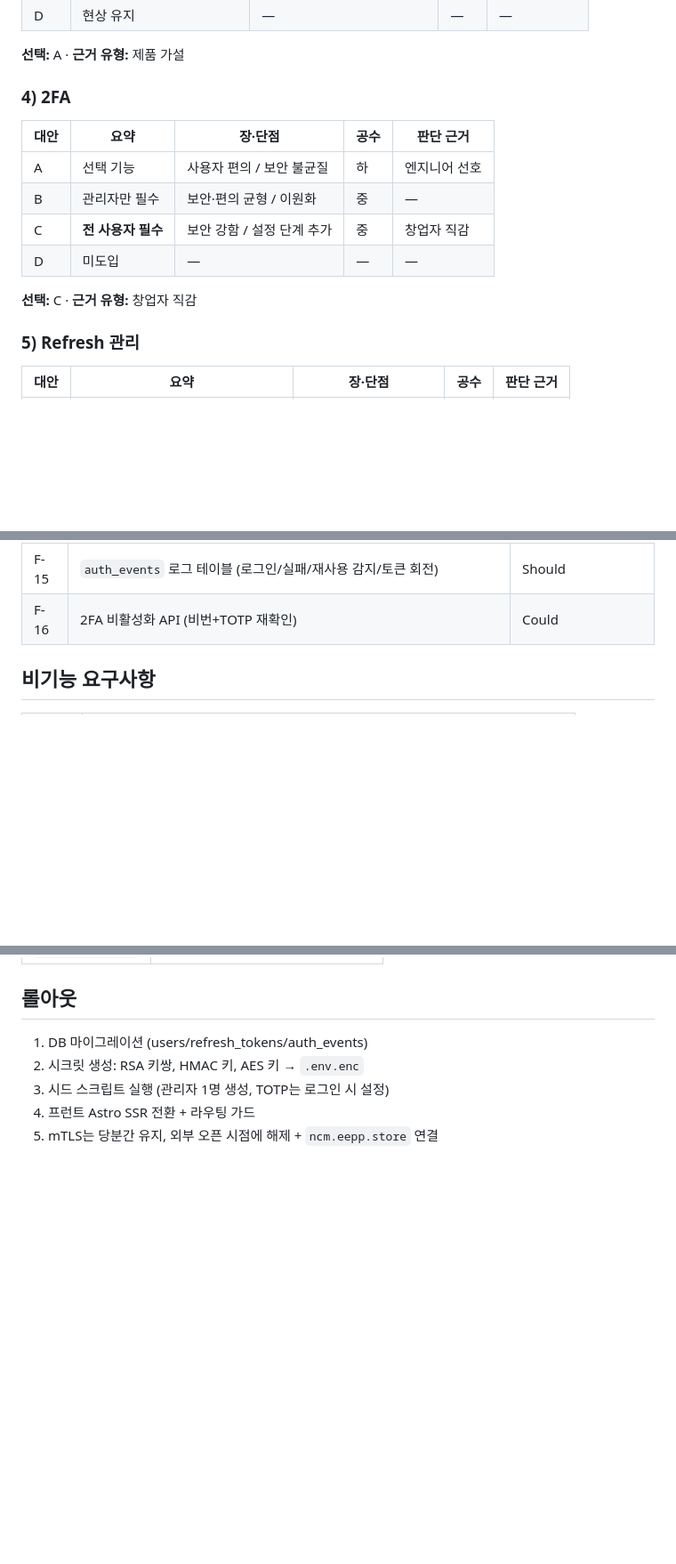
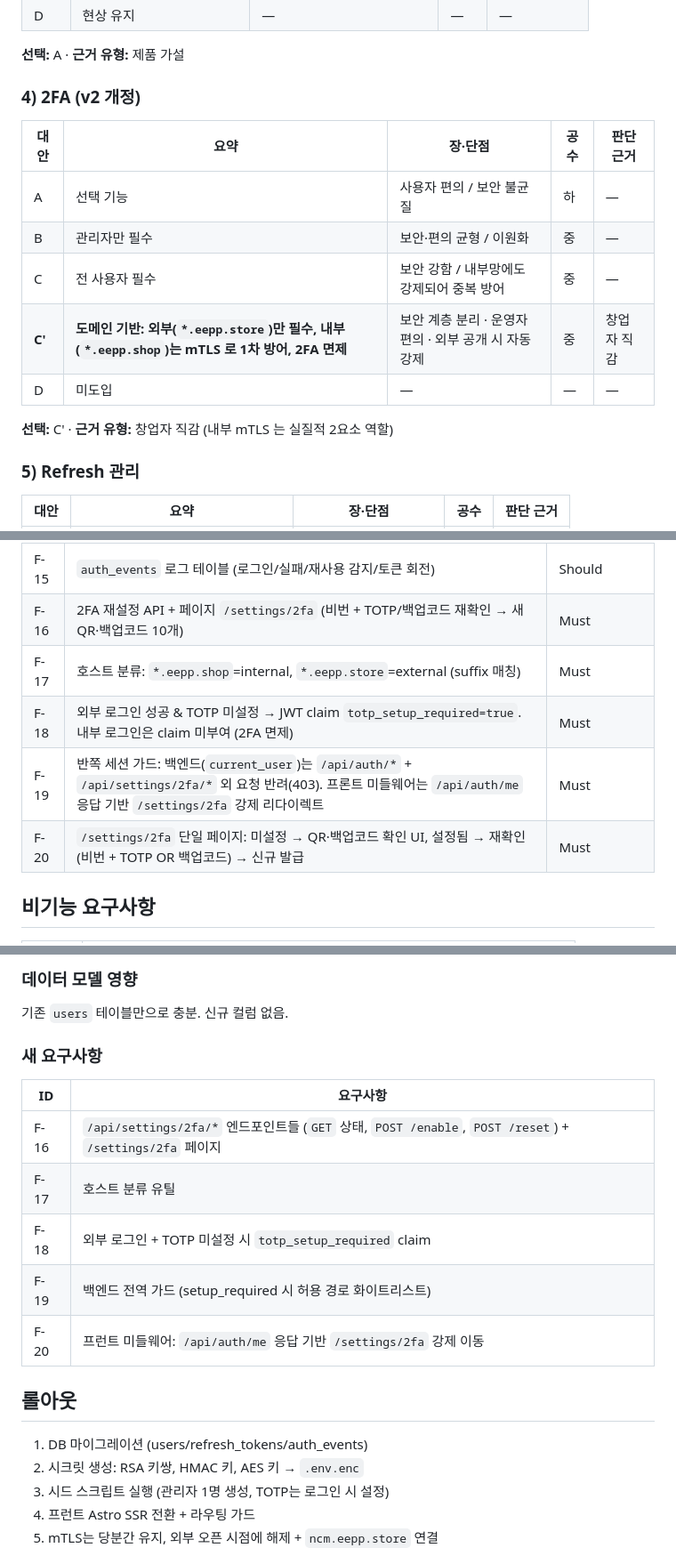
Before and after one commit to ryan-papa/naver-cafe-monitor, a Markdown page: docs/prd/20260417_202717_auth-signup-login_ad69d7f7.md, 3 parts joined by grey strips. Shown at 89% size. Rendered like a GitHub page; blank space fills up the shorter version.

```diff
--- a/docs/prd/20260417_202717_auth-signup-login_ad69d7f7.md
+++ b/docs/prd/20260417_202717_auth-signup-login_ad69d7f7.md
@@ -96,16 +97,17 @@
 
 **선택:** A · **근거 유형:** 제품 가설
 
-### 4) 2FA
+### 4) 2FA (v2 개정)
 
 | 대안 | 요약 | 장·단점 | 공수 | 판단 근거 |
 |------|------|---------|------|----------|
-| A | 선택 기능 | 사용자 편의 / 보안 불균질 | 하 | 엔지니어 선호 |
+| A | 선택 기능 | 사용자 편의 / 보안 불균질 | 하 | — |
 | B | 관리자만 필수 | 보안·편의 균형 / 이원화 | 중 | — |
-| C | **전 사용자 필수** | 보안 강함 / 설정 단계 추가 | 중 | 창업자 직감 |
+| C | 전 사용자 필수 | 보안 강함 / 내부망에도 강제되어 중복 방어 | 중 | — |
+| **C'** | **도메인 기반: 외부(`*.eepp.store`)만 필수, 내부(`*.eepp.shop`)는 mTLS 로 1차 방어, 2FA 면제** | 보안 계층 분리 · 운영자 편의 · 외부 공개 시 자동 강제 | 중 | 창업자 직감 |
 | D | 미도입 | — | — | — |
 
-**선택:** C · **근거 유형:** 창업자 직감
+**선택:** C' · **근거 유형:** 창업자 직감 (내부 mTLS 는 실질적 2요소 역할)
 
 ### 5) Refresh 관리
 
@@ -203,7 +205,11 @@
 | F-13 | 초기 관리자 시드 스크립트 (`INITIAL_ADMIN_EMAIL`, `INITIAL_ADMIN_PASSWORD` 환경변수 1회 사용) | Must |
 | F-14 | `is_admin` 컬럼 (bool) 스키마 반영, API 미노출 | Must (TODO 권한 체계 대비) |
 | F-15 | `auth_events` 로그 테이블 (로그인/실패/재사용 감지/토큰 회전) | Should |
-| F-16 | 2FA 비활성화 API (비번+TOTP 재확인) | Could |
+| F-16 | 2FA 재설정 API + 페이지 `/settings/2fa` (비번 + TOTP/백업코드 재확인 → 새 QR·백업코드 10개) | Must |
+| F-17 | 호스트 분류: `*.eepp.shop`=internal, `*.eepp.store`=external (suffix 매칭) | Must |
+| F-18 | 외부 로그인 성공 & TOTP 미설정 → JWT claim `totp_setup_required=true`. 내부 로그인은 claim 미부여 (2FA 면제) | Must |
+| F-19 | 반쪽 세션 가드: 백엔드(`current_user`)는 `/api/auth/*` + `/api/settings/2fa/*` 외 요청 반려(403). 프론트 미들웨어는 `/api/auth/me` 응답 기반 `/settings/2fa` 강제 리다이렉트 | Must |
+| F-20 | `/settings/2fa` 단일 페이지: 미설정 → QR·백업코드 확인 UI, 설정됨 → 재확인(비번 + TOTP OR 백업코드) → 신규 발급 | Must |
 
 ## 비기능 요구사항
 
@@ -332,3 +380,16 @@
+### 데이터 모델 영향
+
+기존 `users` 테이블만으로 충분. 신규 컬럼 없음.
+
+### 새 요구사항
+
+| ID | 요구사항 |
+|----|----------|
+| F-16 | `/api/settings/2fa/*` 엔드포인트들 (`GET` 상태, `POST /enable`, `POST /reset`) + `/settings/2fa` 페이지 |
+| F-17 | 호스트 분류 유틸 |
+| F-18 | 외부 로그인 + TOTP 미설정 시 `totp_setup_required` claim |
+| F-19 | 백엔드 전역 가드 (setup_required 시 허용 경로 화이트리스트) |
+| F-20 | 프런트 미들웨어: `/api/auth/me` 응답 기반 `/settings/2fa` 강제 이동 |
 
 ## 롤아웃
 
```
Also changed, not shown: other parts of docs/prd/20260417_202717_auth-signup-login_ad69d7f7.md (+44 -1 lines), docs/tasks-auth.md (+14 -0 lines).
